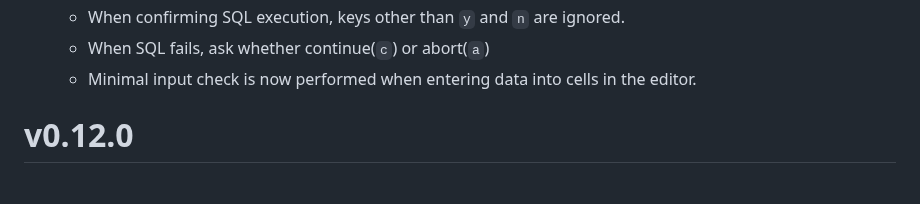
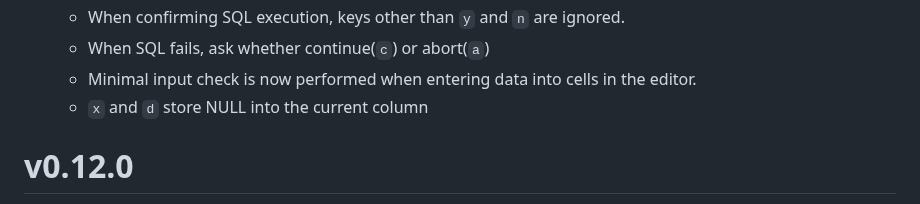
Before and after one commit to hymkor/sqlbless, a Markdown page: release_note_en.md, the part around the change. Drawn GitHub-style.

```diff
--- a/release_note_en.md
+++ b/release_note_en.md
@@ -14,6 +14,7 @@
     * When confirming SQL execution, keys other than `y` and `n` are ignored.
     * When SQL fails, ask whether continue(`c`) or abort(`a`)
     * Minimal input check is now performed when entering data into cells in the editor.
+    * `x` and `d` store NULL into the current column
 
 v0.12.0
 =======
```
Also changed, not shown: release_note_ja.md (+1 -0 lines).
